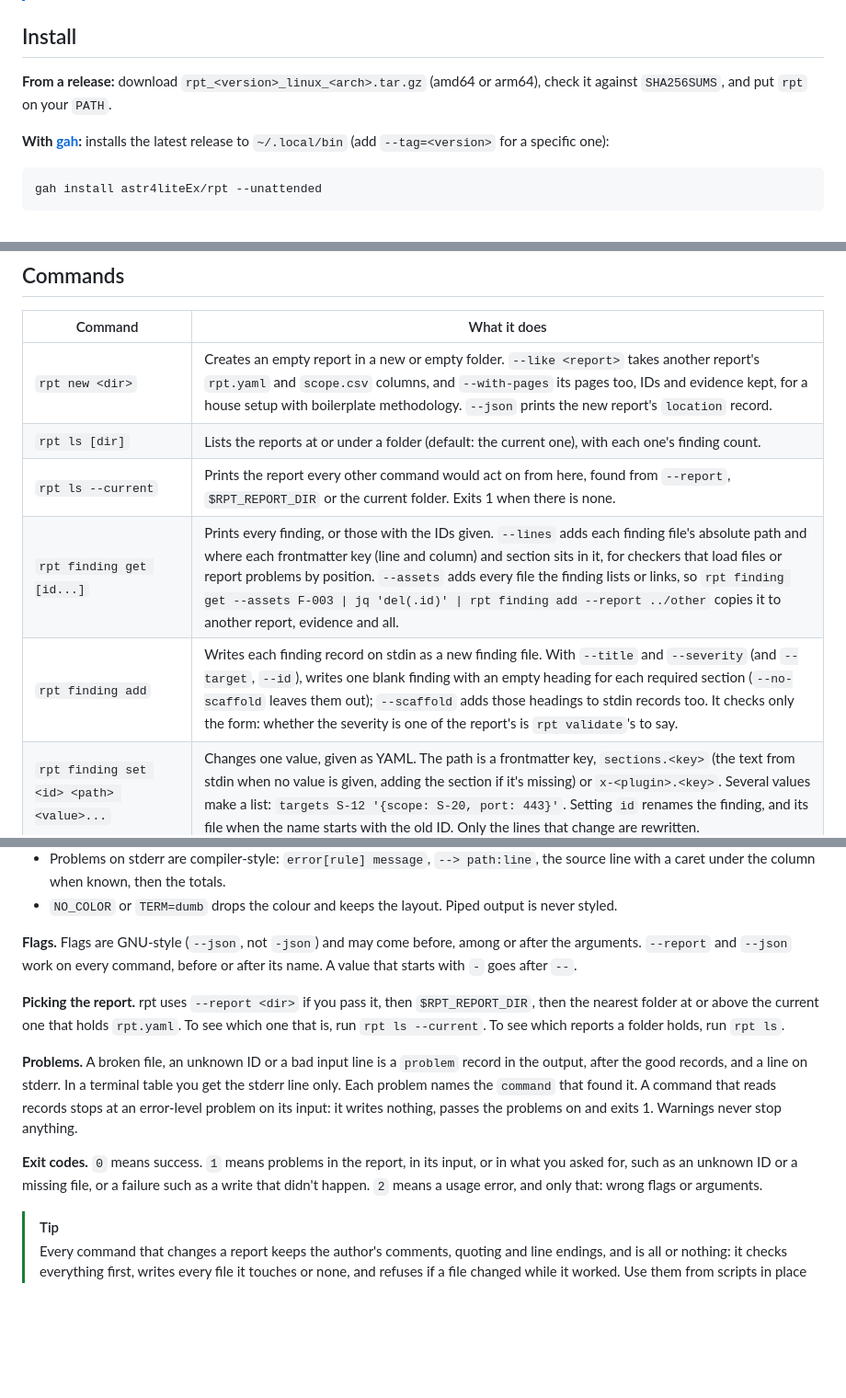
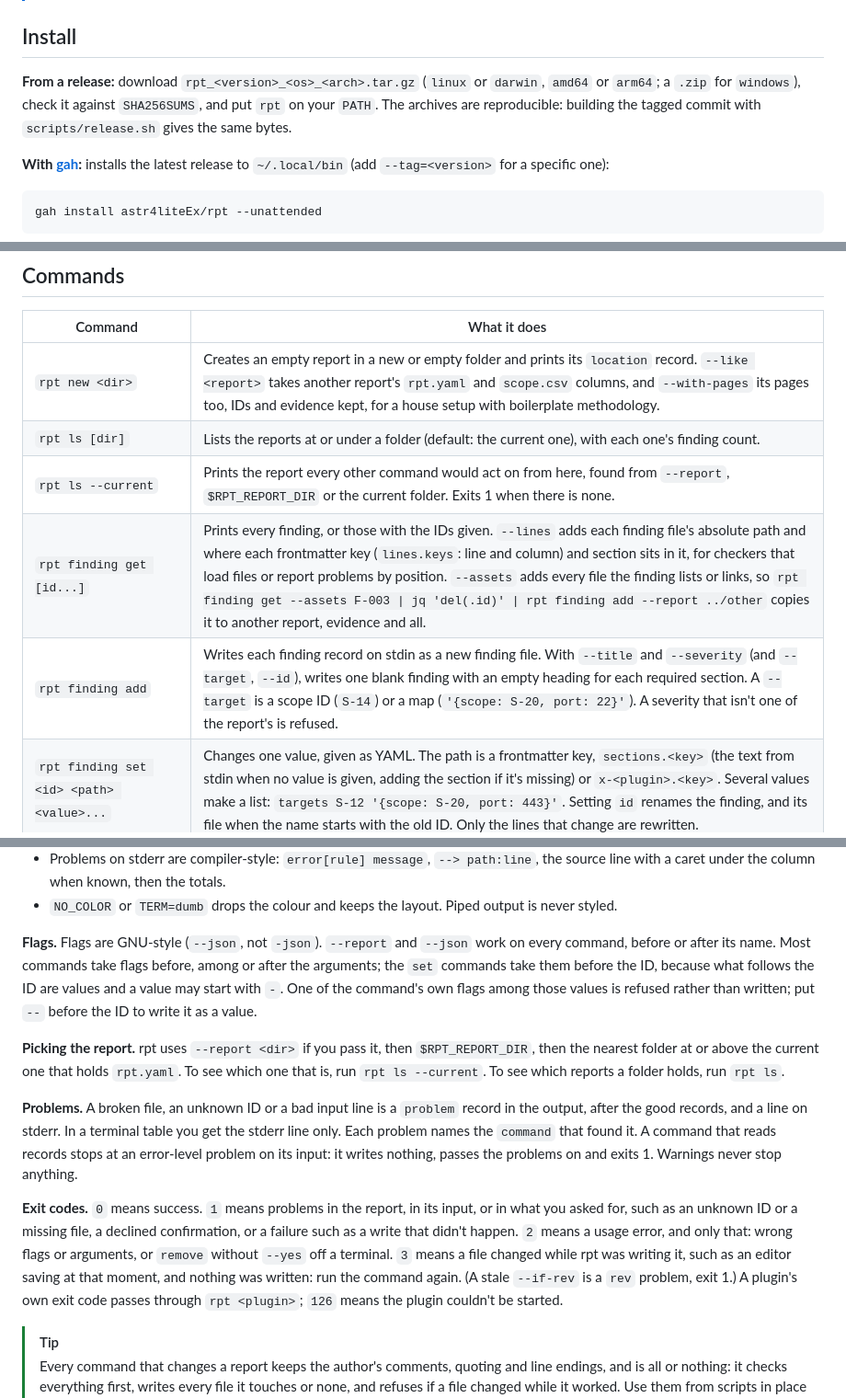
Before and after one commit to astr4liteEx/rpt, a Markdown page: README.md, 3 parts joined by grey strips. Shown at 92% size. Drawn GitHub-style; blank space fills up the shorter version.

```diff
--- a/README.md
+++ b/README.md
@@ -41,7 +41,7 @@ acme-external/
 
 ## Install
 
-**From a release:** download `rpt_<version>_linux_<arch>.tar.gz` (amd64 or arm64), check it against `SHA256SUMS`, and put `rpt` on your `PATH`.
+**From a release:** download `rpt_<version>_<os>_<arch>.tar.gz` (`linux` or `darwin`, `amd64` or `arm64`; a `.zip` for `windows`), check it against `SHA256SUMS`, and put `rpt` on your `PATH`. The archives are reproducible: building the tagged commit with `scripts/release.sh` gives the same bytes.
 
 **With [gah](https://github.com/get-gah/gah):** installs the latest release to `~/.local/bin` (add `--tag=<version>` for a specific one):
 
@@ -110,11 +110,11 @@ For a filled-in example, see [`testdata/fixture`](testdata/fixture); it contains
 
 | Command | What it does |
 | --- | --- |
-| `rpt new <dir>` | Creates an empty report in a new or empty folder. `--like <report>` takes another report's `rpt.yaml` and `scope.csv` columns, and `--with-pages` its pages too, IDs and evidence kept, for a house setup with boilerplate methodology. `--json` prints the new report's `location` record. |
+| `rpt new <dir>` | Creates an empty report in a new or empty folder and prints its `location` record. `--like <report>` takes another report's `rpt.yaml` and `scope.csv` columns, and `--with-pages` its pages too, IDs and evidence kept, for a house setup with boilerplate methodology. |
 | `rpt ls [dir]` | Lists the reports at or under a folder (default: the current one), with each one's finding count. |
 | `rpt ls --current` | Prints the report every other command would act on from here, found from `--report`, `$RPT_REPORT_DIR` or the current folder. Exits 1 when there is none. |
-| `rpt finding get [id...]` | Prints every finding, or those with the IDs given. `--lines` adds each finding file's absolute path and where each frontmatter key (line and column) and section sits in it, for checkers that load files or report problems by position. `--assets` adds every file the finding lists or links, so `rpt finding get --assets F-003 \| jq 'del(.id)' \| rpt finding add --report ../other` copies it to another report, evidence and all. |
-| `rpt finding add` | Writes each finding record on stdin as a new finding file. With `--title` and `--severity` (and `--target`, `--id`), writes one blank finding with an empty heading for each required section (`--no-scaffold` leaves them out); `--scaffold` adds those headings to stdin records too. It checks only the form: whether the severity is one of the report's is `rpt validate`'s to say. |
+| `rpt finding get [id...]` | Prints every finding, or those with the IDs given. `--lines` adds each finding file's absolute path and where each frontmatter key (`lines.keys`: line and column) and section sits in it, for checkers that load files or report problems by position. `--assets` adds every file the finding lists or links, so `rpt finding get --assets F-003 \| jq 'del(.id)' \| rpt finding add --report ../other` copies it to another report, evidence and all. |
+| `rpt finding add` | Writes each finding record on stdin as a new finding file. With `--title` and `--severity` (and `--target`, `--id`), writes one blank finding with an empty heading for each required section. A `--target` is a scope ID (`S-14`) or a map (`'{scope: S-20, port: 22}'`). A severity that isn't one of the report's is refused. |
 | `rpt finding set <id> <path> <value>...` | Changes one value, given as YAML. The path is a frontmatter key, `sections.<key>` (the text from stdin when no value is given, adding the section if it's missing) or `x-<plugin>.<key>`. Several values make a list: `targets S-12 '{scope: S-20, port: 443}'`. Setting `id` renames the finding, and its file when the name starts with the old ID. Only the lines that change are rewritten. |
 | `rpt finding unset <id> <path>...` | Removes frontmatter keys, sections and plugin keys. A finding's `id`, `title` and `severity` can't be removed. |
 | `rpt finding remove <id>...` | Removes findings, after asking on a terminal; elsewhere pass `--yes`. Their evidence files stay. |
@@ -151,13 +151,13 @@ For a filled-in example, see [`testdata/fixture`](testdata/fixture); it contains
 - Problems on stderr are compiler-style: `error[rule] message`, `--> path:line`, the source line with a caret under the column when known, then the totals.
 - `NO_COLOR` or `TERM=dumb` drops the colour and keeps the layout. Piped output is never styled.
 
-**Flags.** Flags are GNU-style (`--json`, not `-json`) and may come before, among or after the arguments. `--report` and `--json` work on every command, before or after its name. A value that starts with `-` goes after `--`.
+**Flags.** Flags are GNU-style (`--json`, not `-json`). `--report` and `--json` work on every command, before or after its name. Most commands take flags before, among or after the arguments; the `set` commands take them before the ID, because what follows the ID are values and a value may start with `-`. One of the command's own flags among those values is refused rather than written; put `--` before the ID to write it as a value.
 
 **Picking the report.** rpt uses `--report <dir>` if you pass it, then `$RPT_REPORT_DIR`, then the nearest folder at or above the current one that holds `rpt.yaml`. To see which one that is, run `rpt ls --current`. To see which reports a folder holds, run `rpt ls`.
 
 **Problems.** A broken file, an unknown ID or a bad input line is a `problem` record in the output, after the good records, and a line on stderr. In a terminal table you get the stderr line only. Each problem names the `command` that found it. A command that reads records stops at an error-level problem on its input: it writes nothing, passes the problems on and exits 1. Warnings never stop anything.
 
-**Exit codes.** `0` means success. `1` means problems in the report, in its input, or in what you asked for, such as an unknown ID or a missing file, or a failure such as a write that didn't happen. `2` means a usage error, and only that: wrong flags or arguments.
+**Exit codes.** `0` means success. `1` means problems in the report, in its input, or in what you asked for, such as an unknown ID or a missing file, a declined confirmation, or a failure such as a write that didn't happen. `2` means a usage error, and only that: wrong flags or arguments, or `remove` without `--yes` off a terminal. `3` means a file changed while rpt was writing it, such as an editor saving at that moment, and nothing was written: run the command again. (A stale `--if-rev` is a `rev` problem, exit 1.) A plugin's own exit code passes through `rpt <plugin>`; `126` means the plugin couldn't be started.
 
 > [!TIP]
 > Every command that changes a report keeps the author's comments, quoting and line endings, and is all or nothing: it checks everything first, writes every file it touches or none, and refuses if a file changed while it worked. Use them from scripts in place of editing files by hand.
```
Also changed, not shown: other parts of README.md (+3 -2 lines), docs/plugin-guide.md (+2 -2 lines), docs/plugin-protocol.md (+8 -7 lines), docs/demo/pipeline.gif, docs/demo/quick-start.gif, docs/demo/validate.gif, 5 other files.
